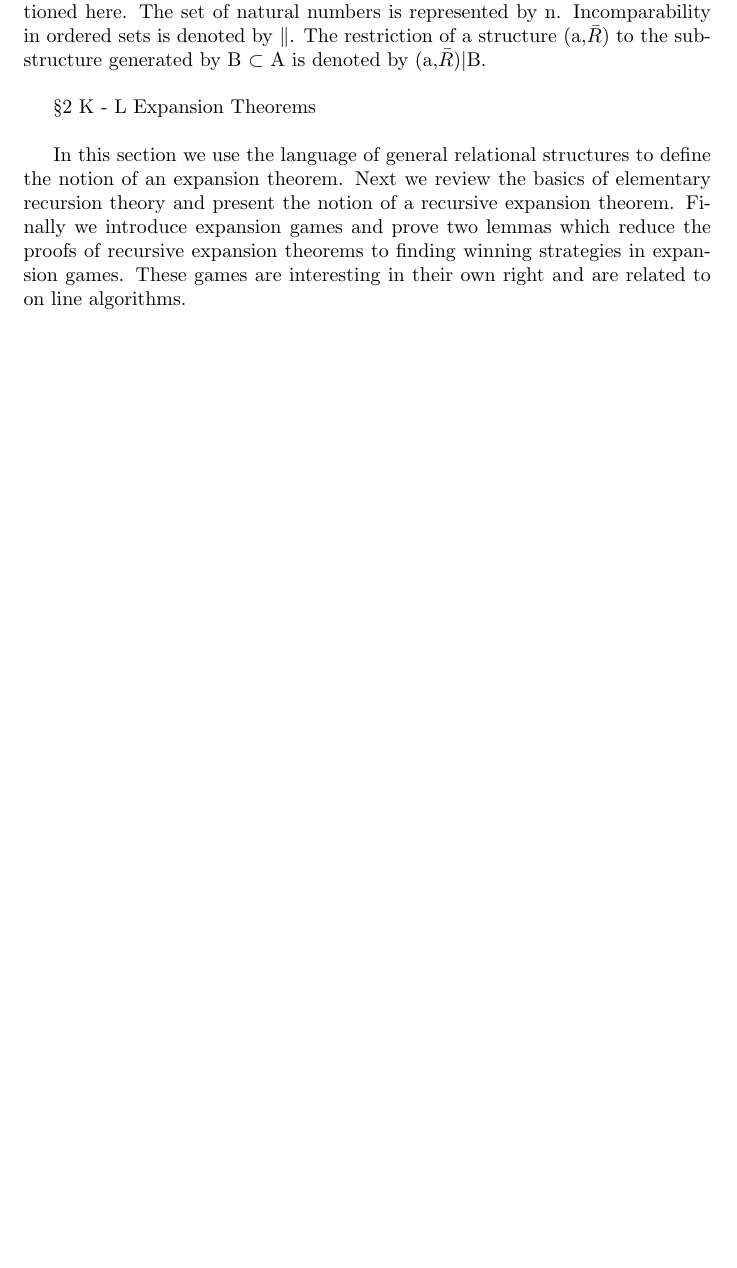
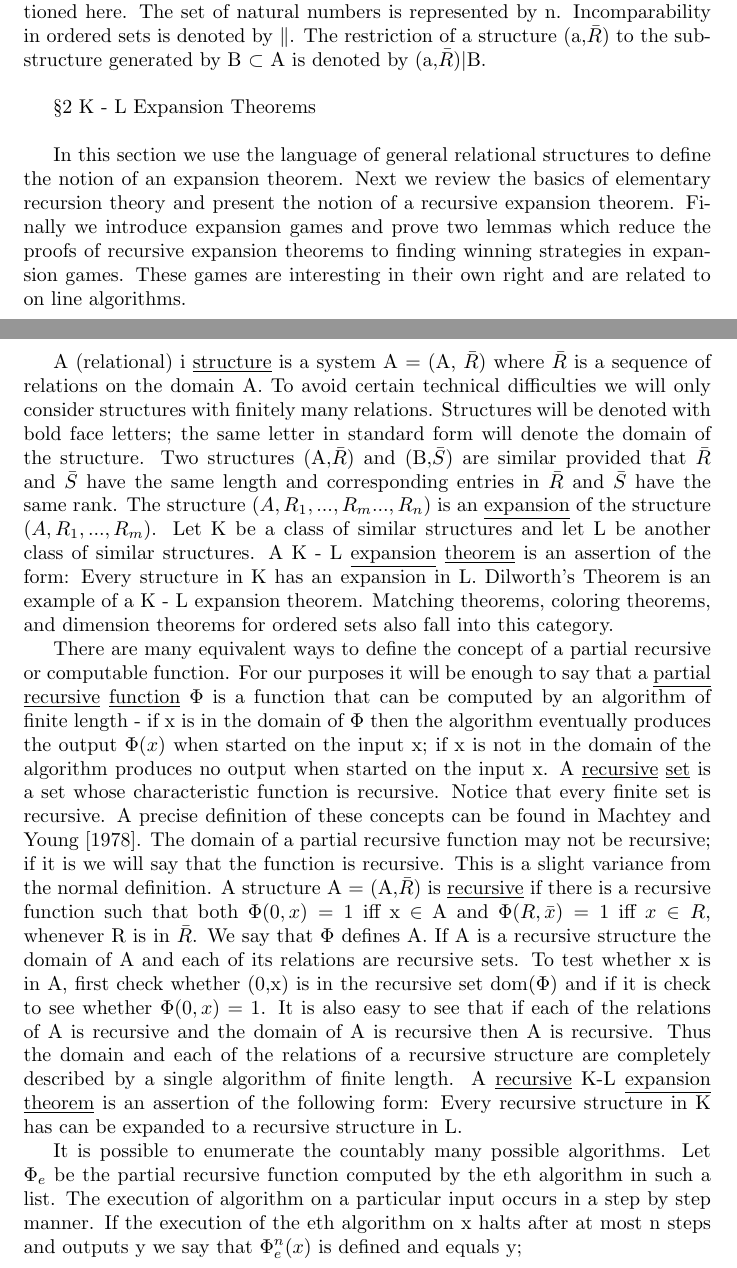
Before and after one commit to poolka/kierstead-latex, a LaTeX document (kierstead.tex): part of page 2 of 6 before the commit and two parts of pages 2 and 3 of 7 after it, the two joined at a grey line, cut so that both start at the same text, the shorter picture padded with empty space. Compiled offline with pdfLaTeX.

Commit message:
Dodana trzecia strona tekstu

```diff
--- a/kierstead.tex
+++ b/kierstead.tex
@@ -71,7 +71,31 @@ In this section we use the language of general relational structures to define t
 
 \newpage
 
+A (relational) i \underline{structure} is a system   A = (A, $\bar{R}$)   where   $\bar{R}$   is a sequence of relations on the domain   A.
+To avoid certain technical difficulties we will only consider structures with finitely many relations.
+Structures will be denoted with bold face letters;  the same letter in standard form will denote the domain of the structure.
+Two structures (A,$\bar{R}$)   and   (B,$\bar{S}$) are similar    provided that   $\bar{R}$   and   $\bar{S}$ have    the same length and corresponding entries in   $\bar{R}$   and    $\bar{S}$   have the same rank.    The structure
+$(A,R_1,...,R_m...,R_n)$    is an \underline{expansion} of  the structure    $(A,R_1,...,R_m)$.
+Let K be a class of similar structures and let   L   be another class of similar structures.
+A   K - L   \underline{expansion} \underline{theorem} is an assertion of the form: Every structure in   K   has an expansion in   L.    Dilworth's Theorem is an example of a   K - L   expansion theorem. Matching theorems, coloring theorems, and dimension theorems for ordered sets also fall into this category.
 
+There are many equivalent ways to define the concept of a partial recursive or computable function.
+For our purposes it will be enough to say that a \underline{partial} \underline{recursive} \underline{function}  $\Phi$    is a function that can be computed by an algorithm of finite length - if   x   is in the domain of $\Phi$ then the algorithm eventually produces the output $\Phi(x)$ when started on the input   x; if   x is not in the domain of     the algorithm produces no output when started on the input   x.
+A \underline{recursive} \underline{set} is a set whose characteristic function is recursive.
+Notice that every finite set is recursive. A precise definition of these concepts can be found in Machtey and Young [1978].
+The domain of a partial recursive function may not be recursive; if it is we will say that the function is recursive.
+This is a slight variance from the normal definition.
+A structure   A   = (A,$\bar{R}$)    is \underline{recursive} if there is a recursive function  such that both $\Phi(0,x) = 1$   iff   x $\in$ A   and $\Phi(R, \bar{x}) = 1$   iff   $x\in R$, whenever R is in $\bar{R}$. We say that $\Phi$   defines   A.
+If   A   is a recursive structure the domain of   A     and each of its relations are recursive sets.
+To test whether x   is in   A, first check whether   (0,x)   is in the recursive set   dom($\Phi$) and if it is check to see whether   $\Phi(0,x) = 1$.
+It is also easy to see that if each of the relations of   A   is recursive and the domain of   A   is recursive then   A   is recursive.
+Thus the domain and each of the relations of a recursive structure are completely described by a single algorithm of finite length.
+A \underline{recursive} K-L \underline{expansion} \underline{theorem} is an assertion of the following form: Every recursive structure in K has can be expanded to a recursive structure in L.\\
+\indent It is possible to enumerate the countably many possible algorithms.
+Let $\Phi_e$   be the partial recursive function computed by the eth algorithm in such a list.
+The execution of      algorithm on a particular input occurs in a step by step manner.
+If the execution of the   eth   algorithm   on   x   halts after at most   n   steps and outputs   y   we say that   $\Phi_e^n(x)$   is defined and equals y;
+\newpage
 % SEKCJA Z OBRAZKAMI
 \begin{picture}(100, 100)
 %\linethickness{2mm}
```
